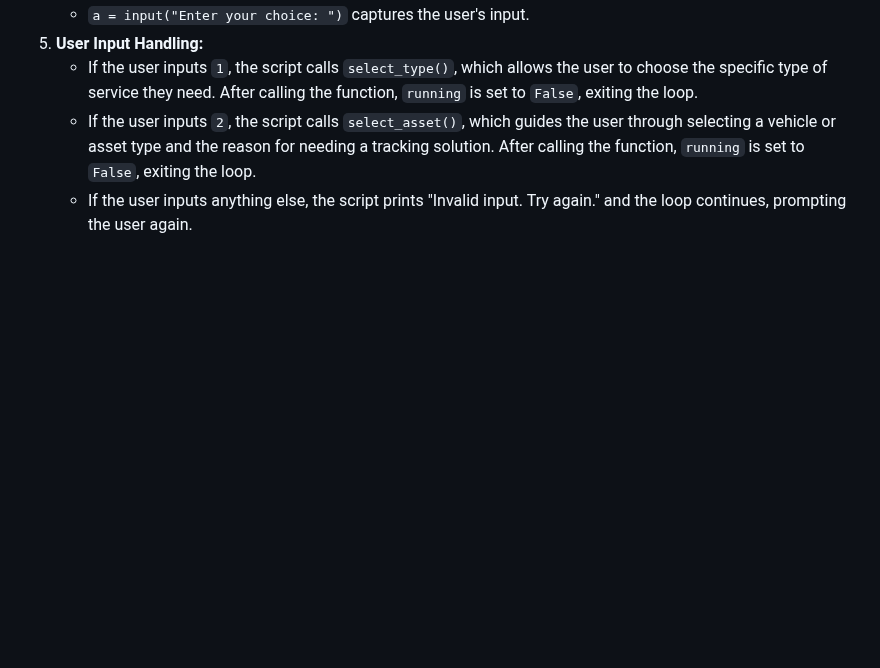
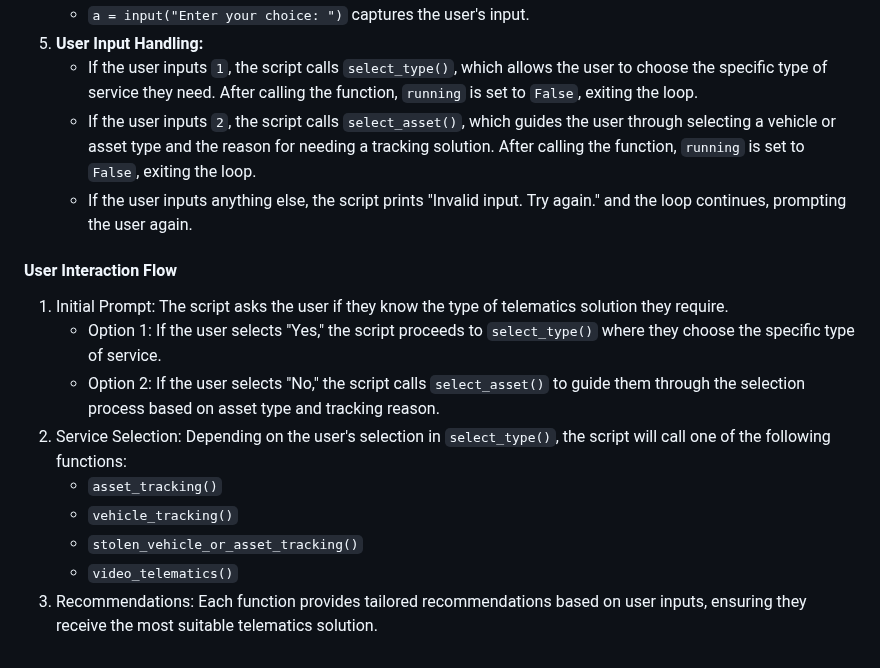
Before and after one commit to samanthamoss87/project-3, a Markdown page: README.md, the part around the change. Drawn GitHub-style; blank space fills up the shorter version.

Commit message:
added user interaction flow

```diff
--- a/README.md
+++ b/README.md
@@ -84,3 +84,15 @@ if __name__ == "__main__":
     - If the user inputs `1`, the script calls `select_type()`, which allows the user to choose the specific type of service they need. After calling the function, `running` is set to `False`, exiting the loop.
     - If the user inputs `2`, the script calls `select_asset()`, which guides the user through selecting a vehicle or asset type and the reason for needing a tracking solution. After calling the function, `running` is set to `False`, exiting the loop.
     - If the user inputs anything else, the script prints "Invalid input. Try again." and the loop continues, prompting the user again.
+
+
+#### User Interaction Flow
+1. Initial Prompt: The script asks the user if they know the type of telematics solution they require.
+    - Option 1: If the user selects "Yes," the script proceeds to `select_type()` where they choose the specific type of service.
+    - Option 2: If the user selects "No," the script calls `select_asset()` to guide them through the selection process based on asset type and tracking reason.
+2. Service Selection: Depending on the user's selection in `select_type()`, the script will call one of the following functions:
+    - `asset_tracking()`
+    - `vehicle_tracking()`
+    - `stolen_vehicle_or_asset_tracking()`
+    - `video_telematics()`
+3. Recommendations: Each function provides tailored recommendations based on user inputs, ensuring they receive the most suitable telematics solution.
```
